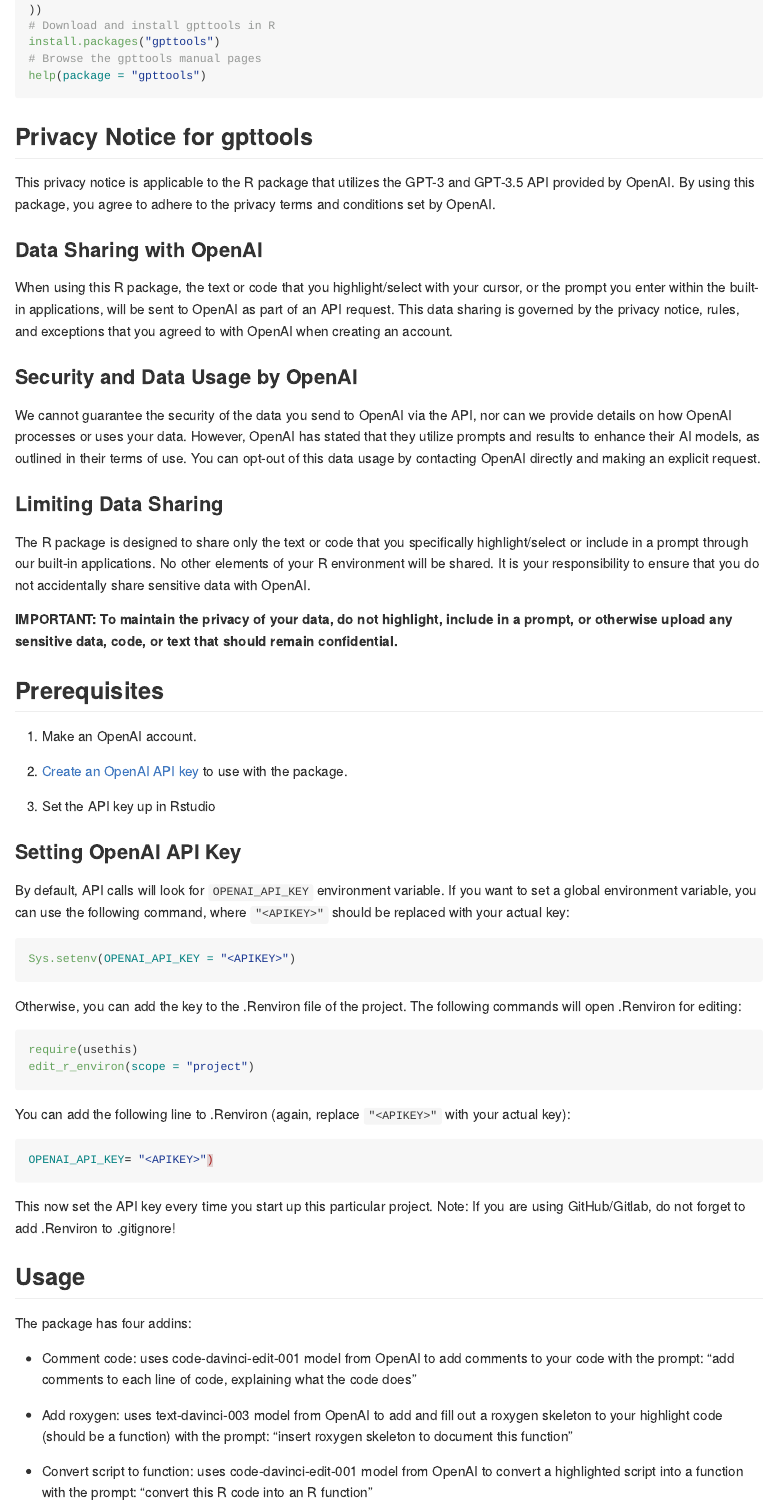
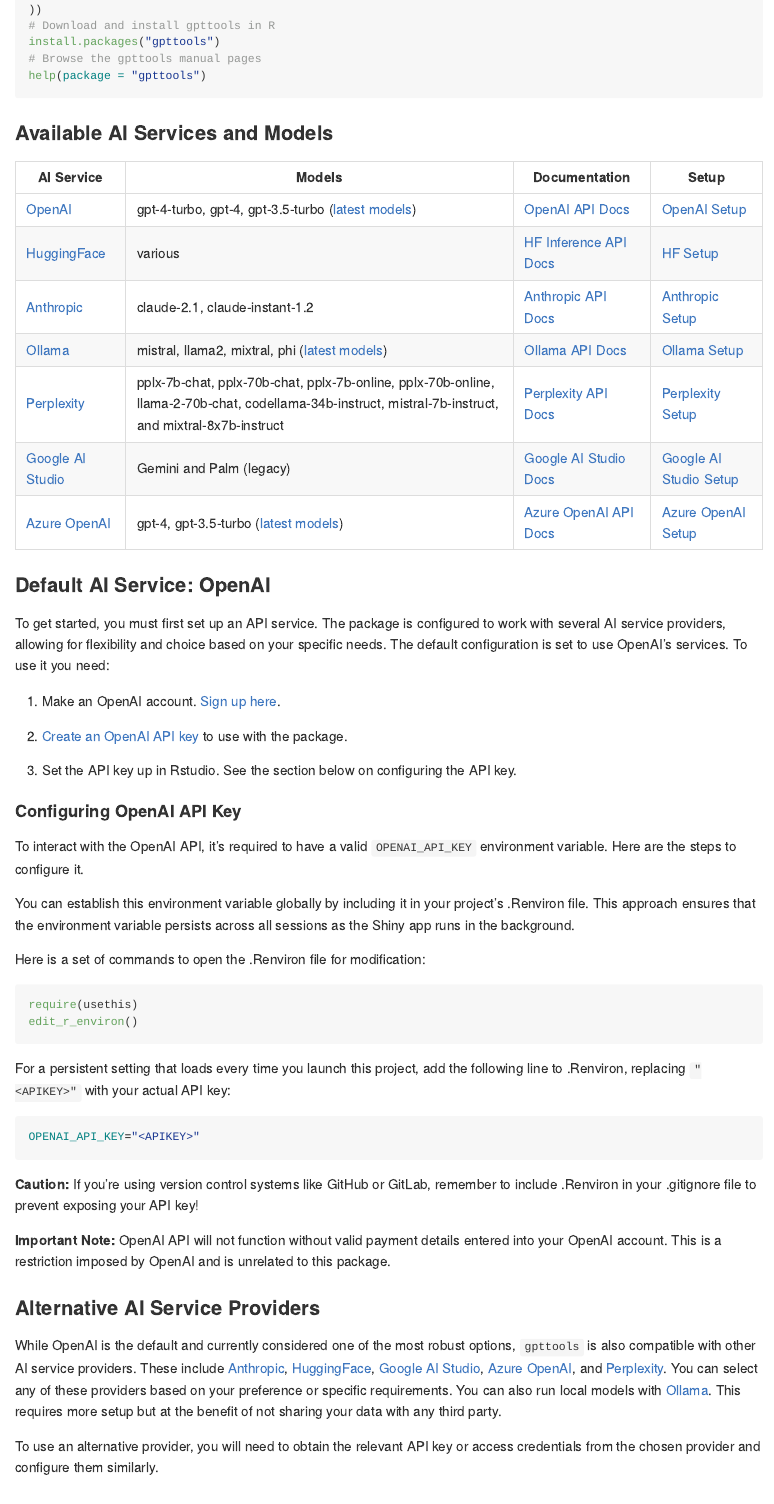
Before and after one commit to JamesHWade/gpttools, an R Markdown document (README.Rmd): the page in a window 1100 px wide, from 600 px down. The pictures show the output file README.md that the author committed with the source, drawn offline in the style of GitHub; badge pictures from the web are left out.

Commit message:
update readme

````diff
--- a/README.Rmd
+++ b/README.Rmd
@@ -63,50 +63,54 @@
 help(package = "gpttools")
 ```
 
-## Privacy Notice for gpttools
-This privacy notice is applicable to the R package that utilizes the GPT-3 and GPT-3.5 API provided by OpenAI. By using this package, you agree to adhere to the privacy terms and conditions set by OpenAI.
+### Available AI Services and Models
 
-### Data Sharing with OpenAI
-When using this R package, the text or code that you highlight/select with your cursor, or the prompt you enter within the built-in applications, will be sent to OpenAI as part of an API request. This data sharing is governed by the privacy notice, rules, and exceptions that you agreed to with OpenAI when creating an account.
+| AI Service | Models | Documentation | Setup |
+| ---- | ---- | ---- | ---- |
+| [OpenAI](https://platform.openai.com) | gpt-4-turbo, gpt-4, gpt-3.5-turbo ([latest models](https://platform.openai.com/docs/models)) | [OpenAI API Docs](https://platform.openai.com/docs/api-reference) | [OpenAI Setup](articles/openai.md) |
+| [HuggingFace](https://huggingface.co/) | various | [HF Inference API Docs](https://huggingface.co/docs/hub/models-inference) | [HF Setup](articles/huggingface.md) |
+| [Anthropic](https://docs.anthropic.com/claude/docs/guide-to-anthropics-prompt-engineering-resources) | claude-2.1, claude-instant-1.2 | [Anthropic API Docs](https://docs.anthropic.com/claude/reference/getting-started-with-the-api) | [Anthropic Setup](articles/anthropic.md) |
+| [Ollama](https://ollama.ai/) | mistral, llama2, mixtral, phi ([latest models](https://ollama.ai/library)) | [Ollama API Docs](https://github.com/jmorganca/ollama/blob/main/docs/api.md) | [Ollama Setup](articles/ollama.md) |
+| [Perplexity](https://www.perplexity.ai) | pplx-7b-chat, pplx-70b-chat, pplx-7b-online, pplx-70b-online, llama-2-70b-chat, codellama-34b-instruct, mistral-7b-instruct, and mixtral-8x7b-instruct | [Perplexity API Docs](https://docs.perplexity.ai/reference/post_chat_completions) | [Perplexity Setup](articles/perplexity.md) |
+| [Google AI Studio](https://ai.google.dev/tutorials/ai-studio_quickstart) | Gemini and Palm (legacy) | [Google AI Studio Docs](https://ai.google.dev/docs) | [Google AI Studio Setup](articles/googleai.md) |
+| [Azure OpenAI](https://learn.microsoft.com/en-us/azure/ai-services/openai/overview) | gpt-4, gpt-3.5-turbo ([latest models](https://learn.microsoft.com/en-us/azure/ai-services/openai/concepts/models#gpt-4-and-gpt-4-turbo-preview)) | [Azure OpenAI API Docs](https://learn.microsoft.com/en-us/azure/ai-services/openai/quickstart?tabs=command-line,python&pivots=rest-api) | [Azure OpenAI Setup](articles/azure.md) |
 
-### Security and Data Usage by OpenAI
-We cannot guarantee the security of the data you send to OpenAI via the API, nor can we provide details on how OpenAI processes or uses your data. However, OpenAI has stated that they utilize prompts and results to enhance their AI models, as outlined in their terms of use. You can opt-out of this data usage by contacting OpenAI directly and making an explicit request.
+### Default AI Service: OpenAI
 
-### Limiting Data Sharing
-The R package is designed to share only the text or code that you specifically highlight/select or include in a prompt through our built-in applications. No other elements of your R environment will be shared. It is your responsibility to ensure that you do not accidentally share sensitive data with OpenAI.
+To get started, you must first set up an API service. The package is configured to work with several AI service providers, allowing for flexibility and choice based on your specific needs. The default configuration is set to use OpenAI's services. To use it you need:
 
-**IMPORTANT: To maintain the privacy of your data, do not highlight, include in a prompt, or otherwise upload any sensitive data, code, or text that should remain confidential.**
-
-
-## Prerequisites
-
-1.  Make an OpenAI account.
+1.  Make an OpenAI account. [Sign up here](https://platform.openai.com/).
 
 2.  [Create an OpenAI API key](https://platform.openai.com/account/api-keys) to use with the package.
 
-3.  Set the API key up in Rstudio
+3.  Set the API key up in Rstudio. See the section below on configuring the API key.
 
-### Setting OpenAI API Key
+#### Configuring OpenAI API Key
 
-By default, API calls will look for `OPENAI_API_KEY` environment variable. If you want to set a global environment variable, you can use the following command, where `"<APIKEY>"` should be replaced with your actual key:
+To interact with the OpenAI API, it's required to have a valid `OPENAI_API_KEY` environment variable. Here are the steps to configure it.
 
-```{r}
-#| eval: false
-Sys.setenv(OPENAI_API_KEY = "<APIKEY>")
-```
+You can establish this environment variable globally by including it in your project's .Renviron file. This approach ensures that the environment variable persists across all sessions as the Shiny app runs in the background.
 
-Otherwise, you can add the key to the .Renviron file of the project. The following commands will open .Renviron for editing:
+Here is a set of commands to open the .Renviron file for modification:
 
 ```{r}
 #| eval: false
 require(usethis)
-edit_r_environ(scope = "project")
+edit_r_environ()
 ```
 
-You can add the following line to .Renviron (again, replace `"<APIKEY>"` with your actual key):
+For a persistent setting that loads every time you launch this project, add the following line to .Renviron, replacing `"<APIKEY>"` with your actual API key:
 
 ``` bash
-OPENAI_API_KEY= "<APIKEY>")
+OPENAI_API_KEY="<APIKEY>"
 ```
 
-This now set the API key every time you start up this particular project. Note: If you are using GitHub/Gitlab, do not forget to add .Renviron to .gitignore!
+**Caution:** If you're using version control systems like GitHub or GitLab, remember to include .Renviron in your .gitignore file to prevent exposing your API key!
+
+**Important Note:** OpenAI API will not function without valid payment details entered into your OpenAI account. This is a restriction imposed by OpenAI and is unrelated to this package.
+
+### Alternative AI Service Providers
+
+While OpenAI is the default and currently considered one of the most robust options, `gpttools` is also compatible with other AI service providers. These include [Anthropic](articles/anthropic.md), [HuggingFace](articles/huggingface.md), [Google AI Studio](articles/googleai.md), [Azure OpenAI](articles/azure.md), and [Perplexity](articles/perplexity.md). You can select any of these providers based on your preference or specific requirements. You can also run local models with [Ollama](articles/ollama.md). This requires more setup but at the benefit of not sharing your data with any third party.
+
+To use an alternative provider, you will need to obtain the relevant API key or access credentials from the chosen provider and configure them similarly.
````
Also changed, not shown: README.md, README.Rmd (19 more changed lines).
